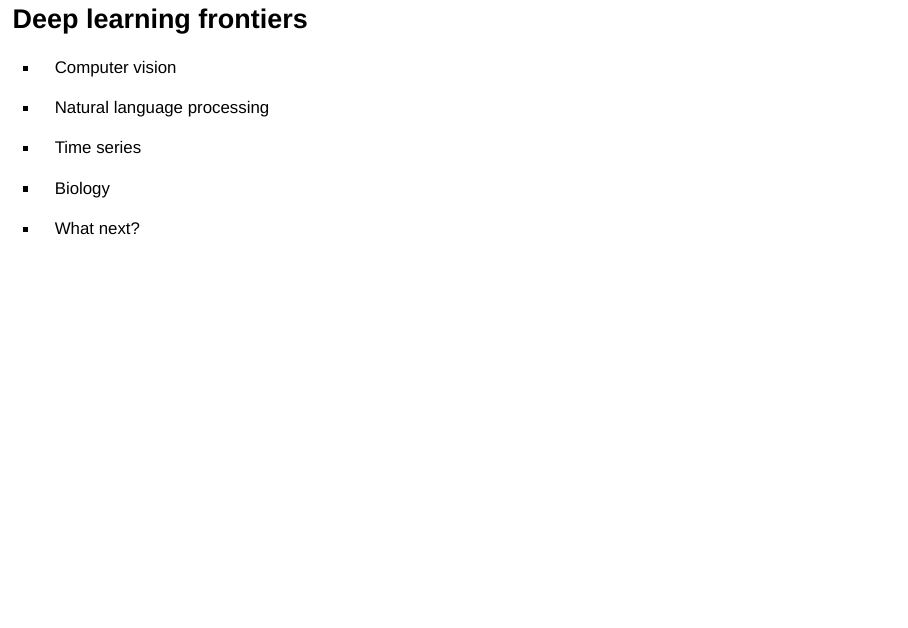
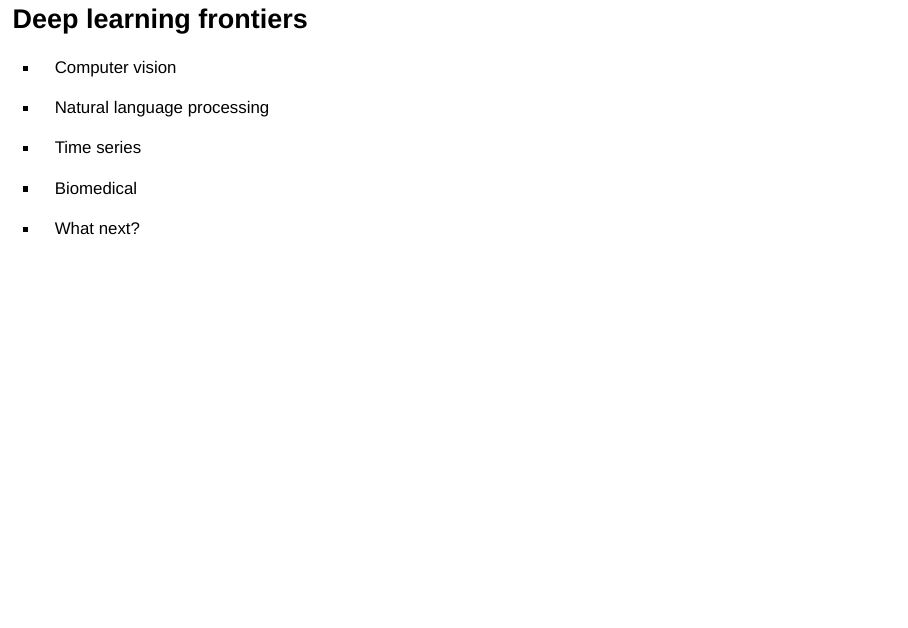
Before and after one commit to jjallaire/rstudio-conf-2018, an R Markdown document (index.Rmd): page 38 of 115. Rendered offline with R 4.5, knitr and Pandoc, with nearby package versions; drawn as Slidy slides in place of the format the file asks for.

Commit message:
tweak summary slide

```diff
--- a/index.Rmd
+++ b/index.Rmd
@@ -512,7 +512,7 @@ ________________________________________________________________________________
 
 - Time series
 
-- Biology
+- Biomedical
 
 - What next?
 
```
Also changed, not shown: 1 other file.
